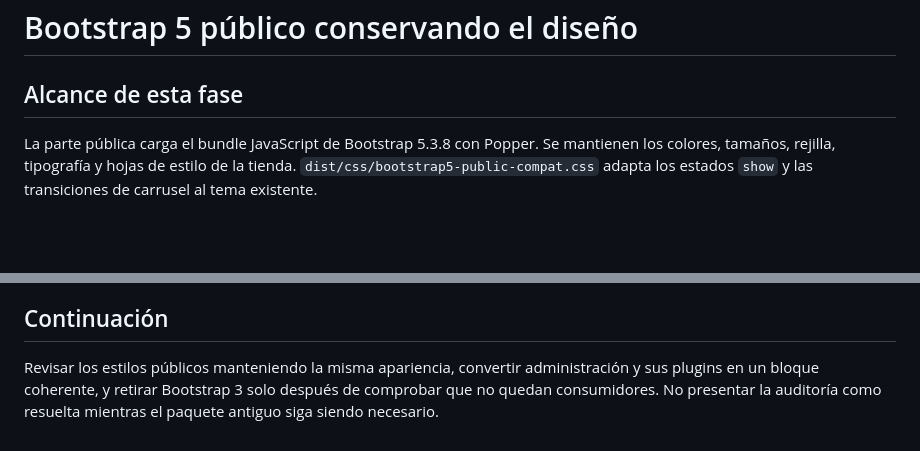
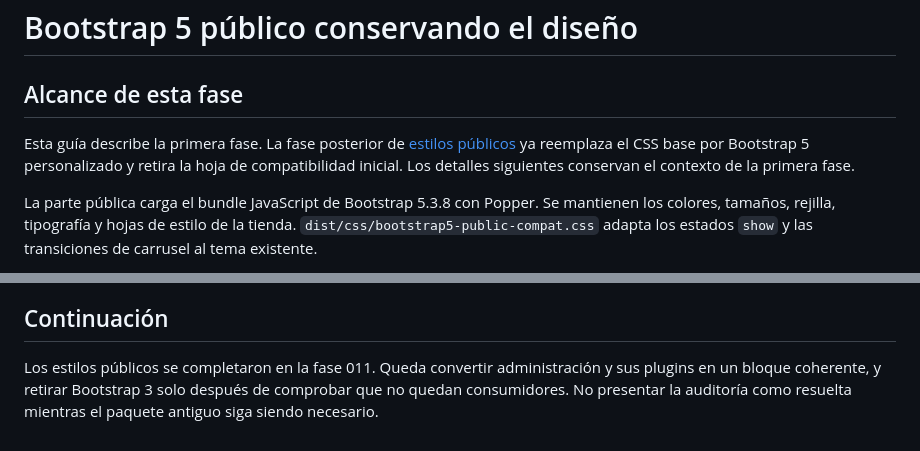
Before and after one commit to luijoc1/PGCV, a Markdown page: migrations/010_public_bootstrap_javascript.md, 2 parts joined by grey strips. Rendered like a GitHub page; blank space fills up the shorter version.

Commit message:
docs: explain public style compilation and remaining migration work

```diff
--- a/migrations/010_public_bootstrap_javascript.md
+++ b/migrations/010_public_bootstrap_javascript.md
@@ -1,6 +1,11 @@
 # Bootstrap 5 público conservando el diseño
 
 ## Alcance de esta fase
+
+Esta guía describe la primera fase. La fase posterior de
+[estilos públicos](011_public_bootstrap_styles.md) ya reemplaza el CSS base
+por Bootstrap 5 personalizado y retira la hoja de compatibilidad inicial.
+Los detalles siguientes conservan el contexto de la primera fase.
 
 La parte pública carga el bundle JavaScript de Bootstrap 5.3.8 con Popper.
 Se mantienen los colores, tamaños, rejilla, tipografía y hojas de estilo de
@@ -65,7 +70,7 @@ plantillas y el script público anterior; no requiere restaurar la base.
 
 ## Continuación
 
-Revisar los estilos públicos manteniendo la misma apariencia, convertir
+Los estilos públicos se completaron en la fase 011. Queda convertir
 administración y sus plugins en un bloque coherente, y retirar Bootstrap 3
 solo después de comprobar que no quedan consumidores. No presentar la
 auditoría como resuelta mientras el paquete antiguo siga siendo necesario.
```
Also changed, not shown: DEPLOYMENT.md (+8 -6 lines), migrations/011_public_bootstrap_styles.md (added, +86 -0 lines).
